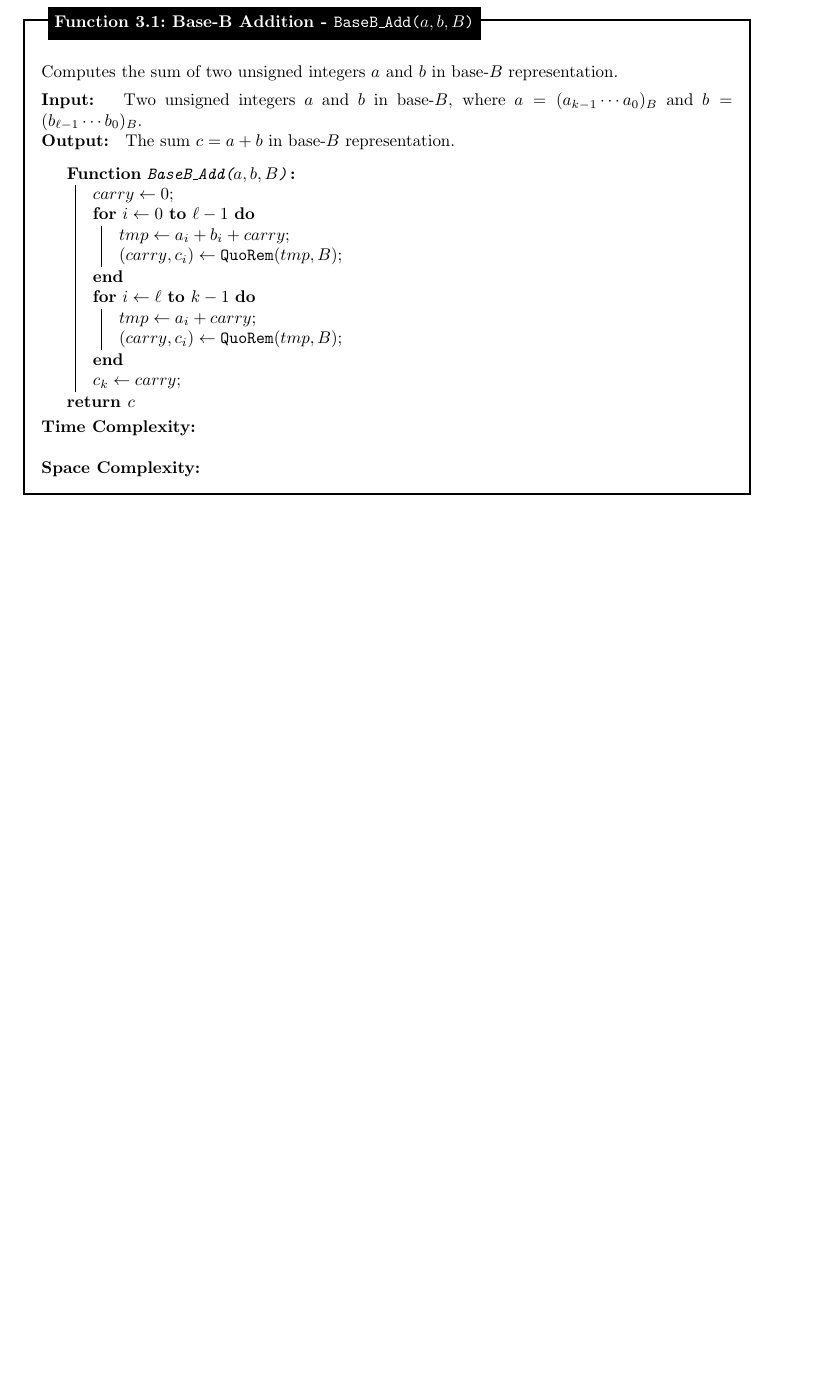
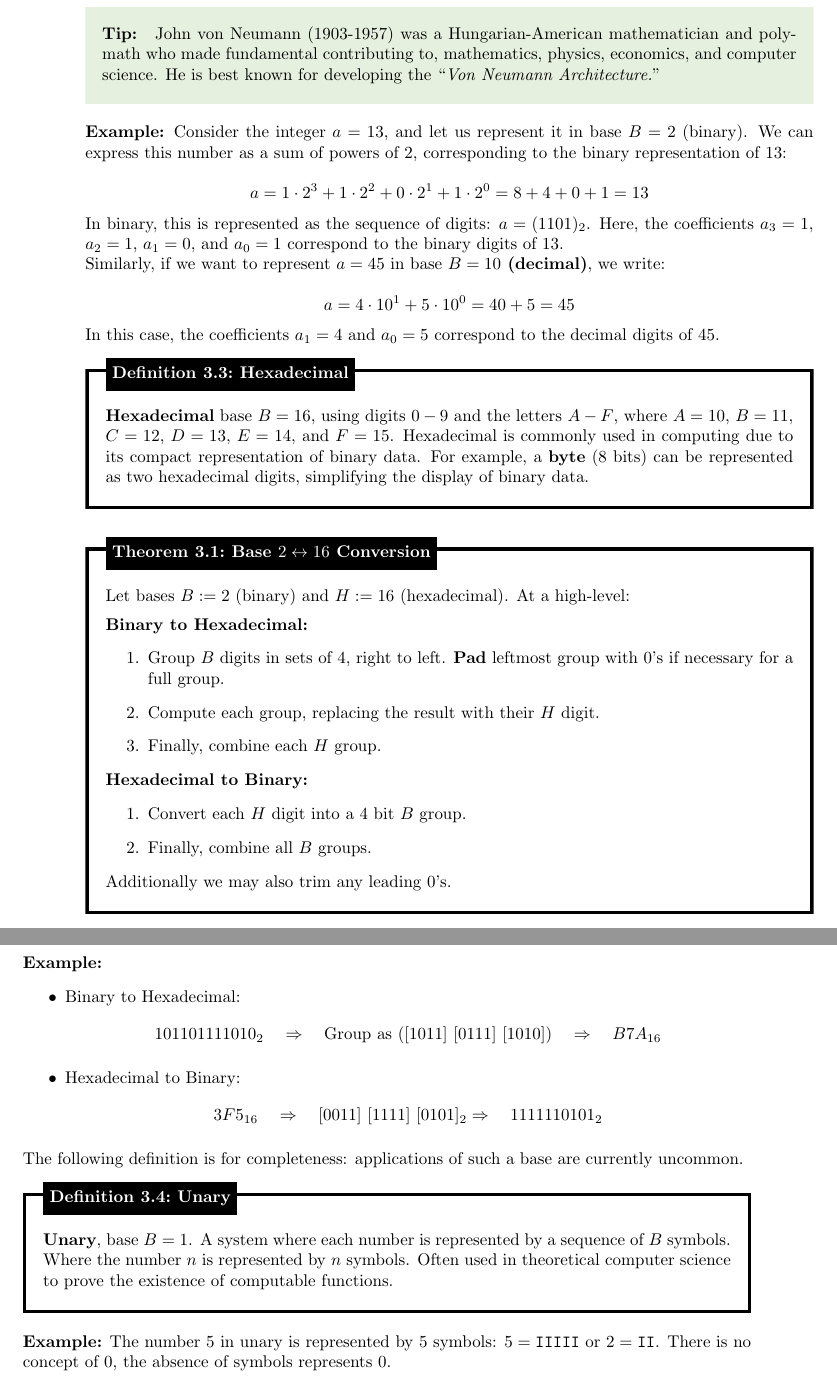
Before and after one commit to Concise-Works/int-numerus, a LaTeX thesis (main.tex, which reads Sections/Comp/comp.tex): part of page 69 of 69 before the commit and two parts of pages 70 and 71 of 71 after it, the two joined at a grey line, cut at the place of the change, the shorter picture padded with empty space. Compiled offline with pdfLaTeX.

Commit message:
computers

```diff
--- a/Sections/Comp/comp.tex
+++ b/Sections/Comp/comp.tex
@@ -29,5 +28,3 @@
     where \( a_i \) represents the individual digits, and \(B\) is the base. For large integers, computations may require manipulating several memory cells to store the full number.
 \end{Def}
 
-\begin{Func}[Base-B Addition - \texttt{BaseB\_Add($a, b, B$)}]
-    Computes the sum of two unsigned integers $a$ and $b$ in base-$B$ representation.
@@ -34,30 +37,75 @@
+\begin{Tip}
+    John von Neumann (1903-1957) was a Hungarian-American mathematician and polymath who made fundamental contributing to, mathematics, physics, economics, and computer science. He is best known for developing the ``\textit{Von Neumann Architecture.}''
+\end{Tip}
+
+\noindent
+\textbf{Example:} Consider the integer $a = 13$, and let us represent it in base $B = 2$ (binary). We can express this number as a sum of powers of $2$, corresponding to the binary representation of $13$:
+
+\[
+a = 1 \cdot 2^3 + 1 \cdot 2^2 + 0 \cdot 2^1 + 1 \cdot 2^0 = 8 + 4 + 0 + 1 = 13
+\]
+
+\noindent
+In binary, this is represented as the sequence of digits: $a = (1101)_2$. Here, the coefficients $a_3 = 1$, $a_2 = 1$, $a_1 = 0$, and $a_0 = 1$ correspond to the binary digits of $13$.
+
+\noindent
+Similarly, if we want to represent $a = 45$ in base \textbf{$B = 10$ (decimal)}, we write:
+
+\[
+a = 4 \cdot 10^1 + 5 \cdot 10^0 = 40 + 5 = 45
+\]
+
+\noindent
+In this case, the coefficients $a_1 = 4$ and $a_0 = 5$ correspond to the decimal digits of $45$.
+
+
+\begin{Def}[Hexadecimal]
+
+        \textbf{Hexadecimal} base $B=16$, using digits $0-9$ and the letters $A-F$, where $A=10$, $B=11$, $C=12$, $D=13$, $E=14$, and $F=15$. Hexadecimal is commonly used in computing due to its compact representation of binary data. For example, a \textbf{byte} (8 bits) can be represented as two hexadecimal digits, simplifying the display of binary data.
+\end{Def}
+
+
+\begin{theo}[Base $2\leftrightarrow16$ Conversion]
+
+    Let bases \( B:=2 \) (binary) and \( H:=16 \) (hexadecimal). At a high-level:
 
     \vspace{.5em}
+
+    \noindent \textbf{Binary to Hexadecimal:}
+    \begin{enumerate}
+        \item Group $B$ digits in sets of 4, right to left. \textbf{Pad} leftmost group with 0's if necessary for a full group.
+        \item Compute each group, replacing the result with their $H$ digit.
+        \item Finally, combine each $H$ group.
+    \end{enumerate}
+
+    \noindent \textbf{Hexadecimal to Binary:}
+    \begin{enumerate}
+        \item Convert each $H$ digit into a 4 bit $B$ group.
+        \item Finally, combine all $B$ groups.
+    \end{enumerate}
     \noindent
-    \textbf{Input: } Two unsigned integers $a$ and $b$ in base-$B$, where $a = (a_{k-1}\cdots a_0)_B$ and $b = (b_{\ell-1}\cdots b_0)_B$.\\
-    \textbf{Output: } The sum $c = a + b$ in base-$B$ representation.\\
-    \begin{algorithm}[H]
-        \SetAlgoLined
+    Additionally we may also trim any leading 0's.
+\end{theo}
 
-        \vspace{.5em}
-        \SetKwProg{Fn}{Function}{:}{\KwRet{$c$}}
-        \Fn{\texttt{BaseB\_Add($a, b, B$)}}{
-            $carry \gets 0$\;
-            \For{$i \gets 0$ \KwTo $\ell-1$}{
-                $tmp \gets a_i + b_i + carry$\;
-                $(carry, c_i) \gets \texttt{QuoRem}(tmp, B)$\;
-            }
-            \For{$i \gets \ell$ \KwTo $k-1$}{
-                $tmp \gets a_i + carry$\;
-                $(carry, c_i) \gets \texttt{QuoRem}(tmp, B)$\;
-            }
-            $c_k \gets carry$\;
-        }
-    \end{algorithm}
+\newpage
 
+\noindent
+\textbf{Example:}
+    \begin{itemize}
+        \item Binary to Hexadecimal:
+        \[
+        101101111010_2 \quad \Rightarrow \quad \text{Group as } ([1011] \ [0111] \ [1010]) \quad \Rightarrow \quad B7A_{16}
+        \]
+        \item Hexadecimal to Binary:
+        \[
+        3F5_{16} \quad \Rightarrow \quad [0011]\ [1111]\ [0101]_2 \Rightarrow \quad 1111110101_2
+        \]
+        \noindent
+    \end{itemize}
     \noindent
-    \textbf{Time Complexity: }\\
+The following definition is for completeness: applications of such a base are currently uncommon.
+\begin{Def}[Unary]
 
-    \noindent
-    \textbf{Space Complexity: }
-\end{Func}
+    \textbf{Unary}, base $B=1$. A system where each number is represented by a sequence of $B$ symbols. Where the number $n$ is represented by $n$ symbols. Often used in theoretical computer science to prove the existence of computable functions.
+\end{Def}
+\textbf{Example:} The number $5$ in unary is represented by $5$ symbols: $5 = \texttt{IIIII}$ or $2= \texttt{II}$. There is no concept of 0, the absence of symbols represents 0.\\
```
Also changed, not shown: Sections/Comp/arith.tex (added), main.pdf, Sections/Comp/comp.tex (19 more changed lines), 2 other files.
